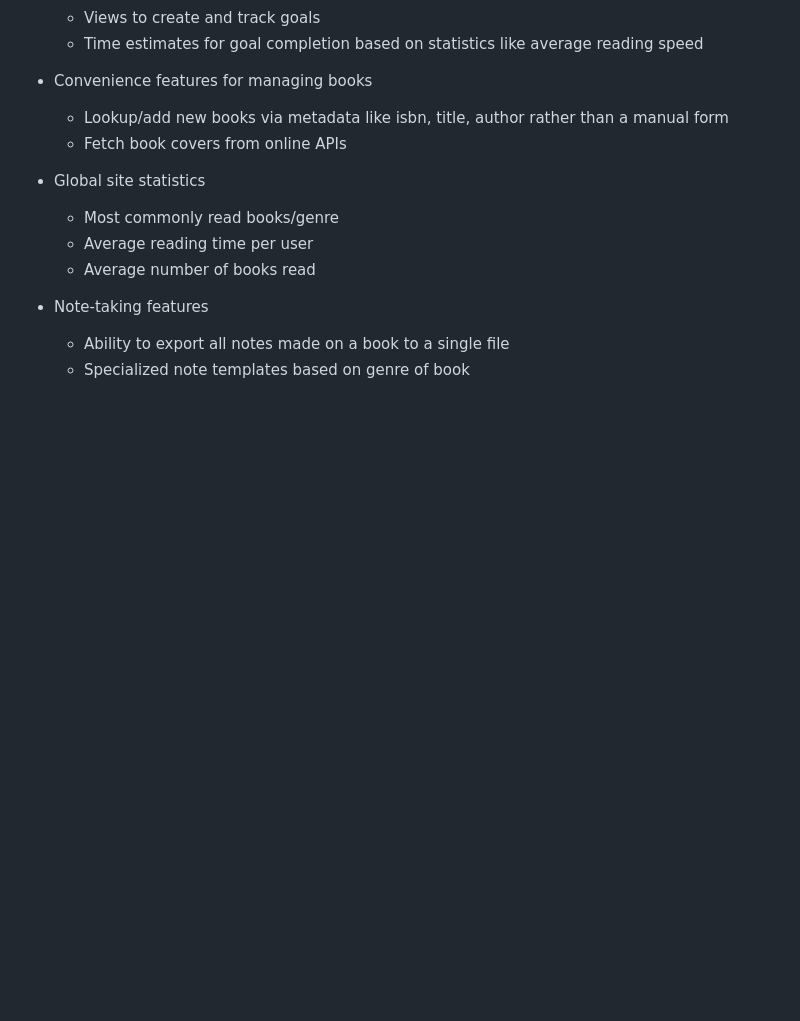
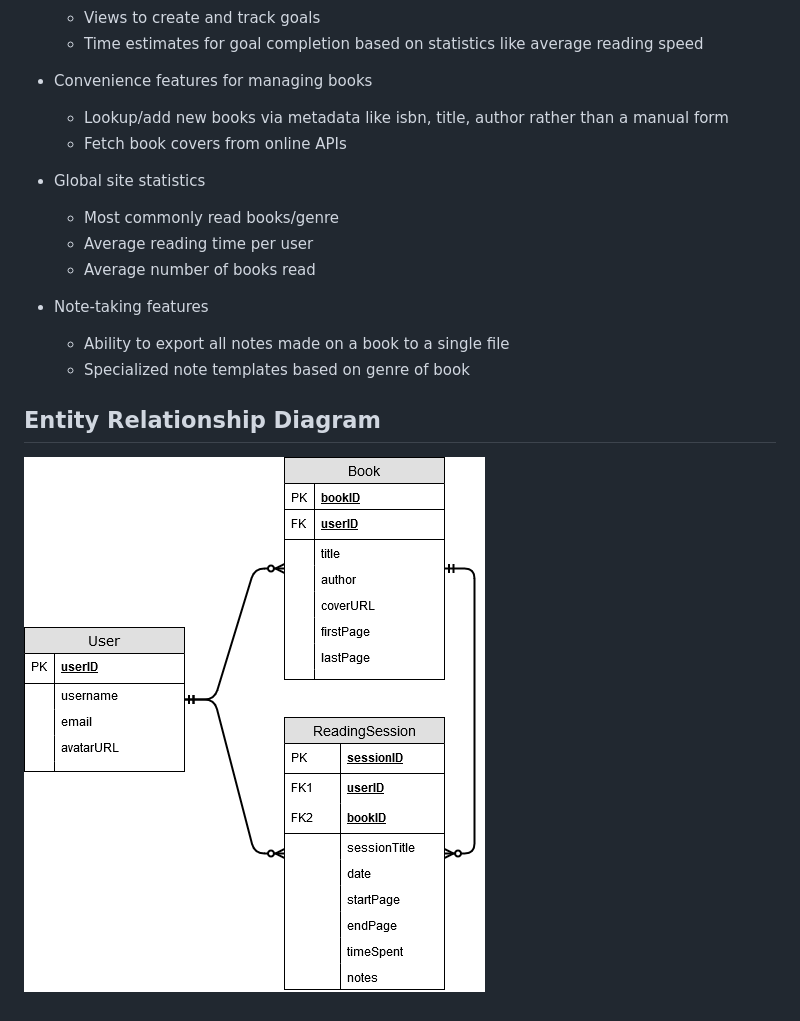
Before and after one commit to Sebastian-/summaread, a Markdown page: README.md, the part around the change. Rendered like a GitHub page; pictures changed too: pageturnsERD.png (added); blank space fills up the shorter version.

Commit message:
add entity-relationship diagram

```diff
--- a/README.md
+++ b/README.md
@@ -72,3 +72,8 @@ Pageturns is an application which helps you plan and manage your reading. Use it
 * Note-taking features
   * Ability to export all notes made on a book to a single file
   * Specialized note templates based on genre of book
+
+
+## Entity Relationship Diagram
+
+![PageTurns Entity Relationship Diagram](pageturnsERD.png "Title")
```
